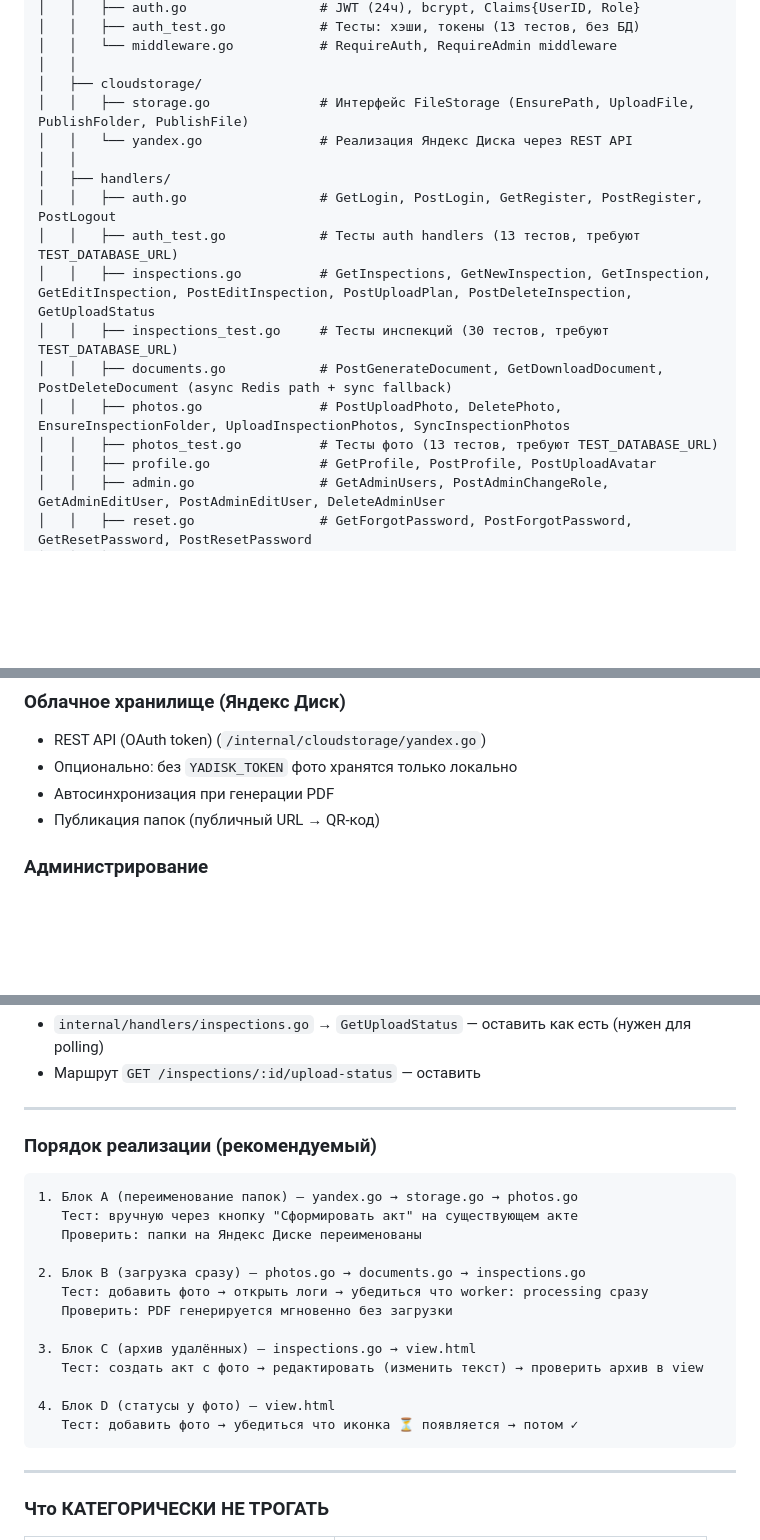
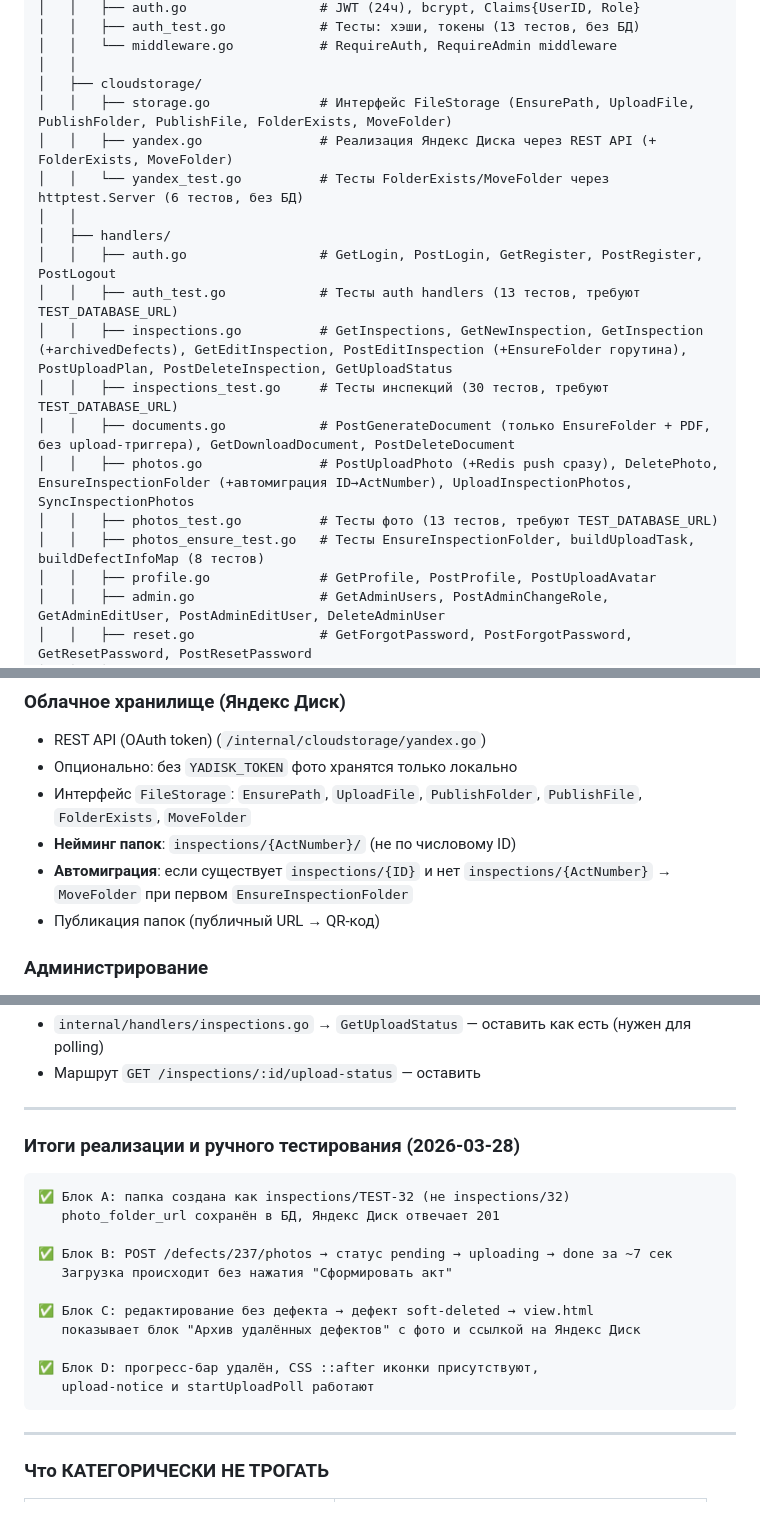
Before and after one commit to legendver1zon/inspection-app, a Markdown page: project_state.md, 3 parts joined by grey strips. GitHub-like rendering; blank space fills up the shorter version.

````diff
--- a/project_state.md
+++ b/project_state.md
@@ -41,17 +41,19 @@ inspection-app/
 │   │   └── middleware.go           # RequireAuth, RequireAdmin middleware
 │   │
 │   ├── cloudstorage/
-│   │   ├── storage.go              # Интерфейс FileStorage (EnsurePath, UploadFile, PublishFolder, PublishFile)
-│   │   └── yandex.go               # Реализация Яндекс Диска через REST API
+│   │   ├── storage.go              # Интерфейс FileStorage (EnsurePath, UploadFile, PublishFolder, PublishFile, FolderExists, MoveFolder)
+│   │   ├── yandex.go               # Реализация Яндекс Диска через REST API (+ FolderExists, MoveFolder)
+│   │   └── yandex_test.go          # Тесты FolderExists/MoveFolder через httptest.Server (6 тестов, без БД)
 │   │
 │   ├── handlers/
 │   │   ├── auth.go                 # GetLogin, PostLogin, GetRegister, PostRegister, PostLogout
 │   │   ├── auth_test.go            # Тесты auth handlers (13 тестов, требуют TEST_DATABASE_URL)
-│   │   ├── inspections.go          # GetInspections, GetNewInspection, GetInspection, GetEditInspection, PostEditInspection, PostUploadPlan, PostDeleteInspection, GetUploadStatus
+│   │   ├── inspections.go          # GetInspections, GetNewInspection, GetInspection (+archivedDefects), GetEditInspection, PostEditInspection (+EnsureFolder горутина), PostUploadPlan, PostDeleteInspection, GetUploadStatus
 │   │   ├── inspections_test.go     # Тесты инспекций (30 тестов, требуют TEST_DATABASE_URL)
-│   │   ├── documents.go            # PostGenerateDocument, GetDownloadDocument, PostDeleteDocument (async Redis path + sync fallback)
-│   │   ├── photos.go               # PostUploadPhoto, DeletePhoto, EnsureInspectionFolder, UploadInspectionPhotos, SyncInspectionPhotos
+│   │   ├── documents.go            # PostGenerateDocument (только EnsureFolder + PDF, без upload-триггера), GetDownloadDocument, PostDeleteDocument
+│   │   ├── photos.go               # PostUploadPhoto (+Redis push сразу), DeletePhoto, EnsureInspectionFolder (+автомиграция ID→ActNumber), UploadInspectionPhotos, SyncInspectionPhotos
 │   │   ├── photos_test.go          # Тесты фото (13 тестов, требуют TEST_DATABASE_URL)
+│   │   ├── photos_ensure_test.go   # Тесты EnsureInspectionFolder, buildUploadTask, buildDefectInfoMap (8 тестов)
 │   │   ├── profile.go              # GetProfile, PostProfile, PostUploadAvatar
 │   │   ├── admin.go                # GetAdminUsers, PostAdminChangeRole, GetAdminEditUser, PostAdminEditUser, DeleteAdminUser
 │   │   ├── reset.go                # GetForgotPassword, PostForgotPassword, GetResetPassword, PostResetPassword
@@ -198,7 +206,9 @@ inspection-app/
 ### Облачное хранилище (Яндекс Диск)
 - REST API (OAuth token) (`/internal/cloudstorage/yandex.go`)
 - Опционально: без `YADISK_TOKEN` фото хранятся только локально
-- Автосинхронизация при генерации PDF
+- Интерфейс `FileStorage`: `EnsurePath`, `UploadFile`, `PublishFolder`, `PublishFile`, `FolderExists`, `MoveFolder`
+- **Нейминг папок**: `inspections/{ActNumber}/` (не по числовому ID)
+- **Автомиграция**: если существует `inspections/{ID}` и нет `inspections/{ActNumber}` → `MoveFolder` при первом `EnsureInspectionFolder`
 - Публикация папок (публичный URL → QR-код)
 
 ### Администрирование
@@ -1234,22 +1254,20 @@ internal/security/
 
 ---
 
-### Порядок реализации (рекомендуемый)
+### Итоги реализации и ручного тестирования (2026-03-28)
 
 ```
-1. Блок A (переименование папок) — yandex.go → storage.go → photos.go
-   Тест: вручную через кнопку "Сформировать акт" на существующем акте
-   Проверить: папки на Яндекс Диске переименованы
+✅ Блок A: папка создана как inspections/TEST-32 (не inspections/32)
+   photo_folder_url сохранён в БД, Яндекс Диск отвечает 201
 
-2. Блок B (загрузка сразу) — photos.go → documents.go → inspections.go
-   Тест: добавить фото → открыть логи → убедиться что worker: processing сразу
-   Проверить: PDF генерируется мгновенно без загрузки
+✅ Блок B: POST /defects/237/photos → статус pending → uploading → done за ~7 сек
+   Загрузка происходит без нажатия "Сформировать акт"
 
-3. Блок C (архив удалённых) — inspections.go → view.html
-   Тест: создать акт с фото → редактировать (изменить текст) → проверить архив в view
+✅ Блок C: редактирование без дефекта → дефект soft-deleted → view.html
+   показывает блок "Архив удалённых дефектов" с фото и ссылкой на Яндекс Диск
 
-4. Блок D (статусы у фото) — view.html
-   Тест: добавить фото → убедиться что иконка ⏳ появляется → потом ✓
+✅ Блок D: прогресс-бар удалён, CSS ::after иконки присутствуют,
+   upload-notice и startUploadPoll работают
 ```
 
 ---
````
Also changed, not shown: other parts of project_state.md (+45 -29 lines).
